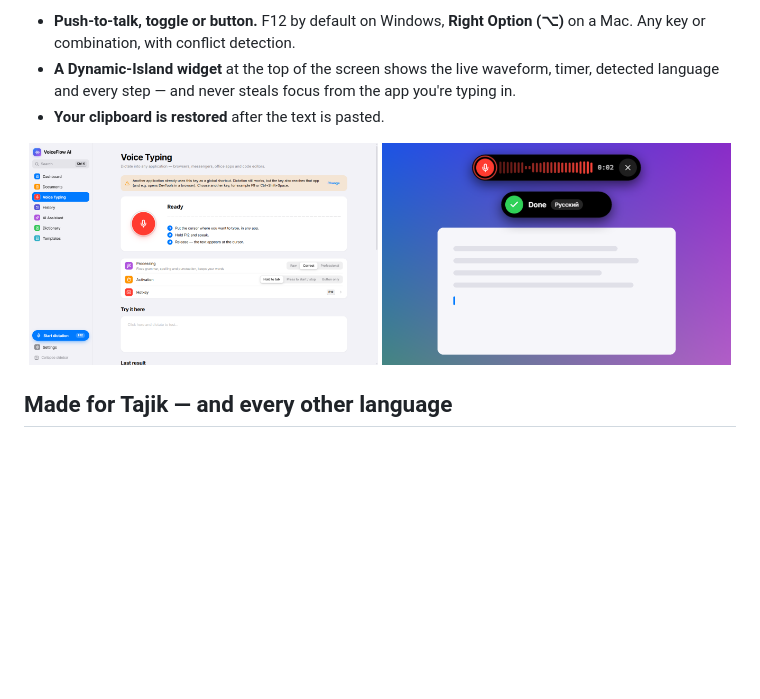
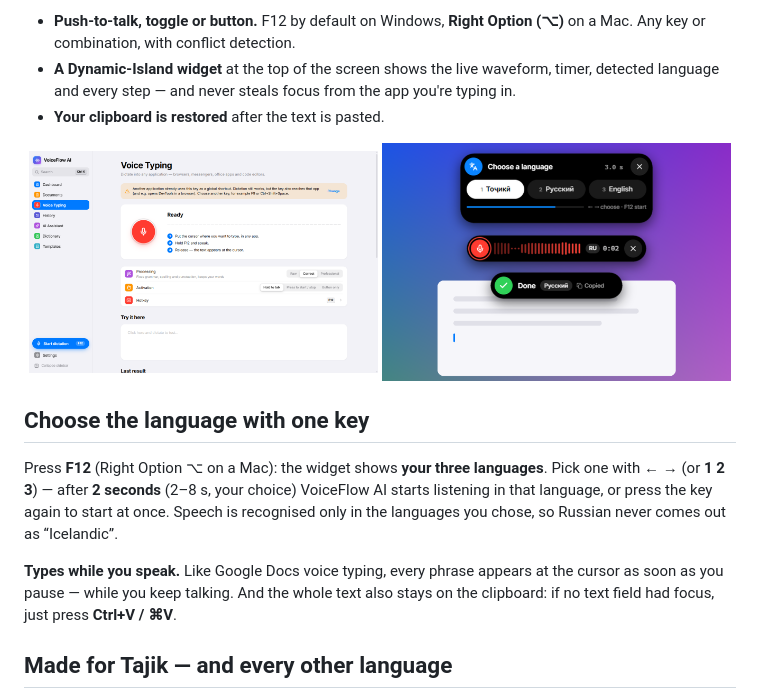
Before and after one commit to imomzoda-dev/VoiceFlowAI, a Markdown page: README.md, the part around the change. GitHub-like rendering; pictures changed too: docs/screenshots/island.png; blank space fills up the shorter version.

```diff
--- a/README.md
+++ b/README.md
@@ -51,6 +51,12 @@ Put the cursor anywhere — Word, Google Docs, Telegram, WhatsApp, Chrome, Safar
   <img src="docs/screenshots/voice-light.png" width="49%" alt="Voice typing" />
   <img src="docs/screenshots/island.png" width="49%" alt="Dictation widget" />
 </p>
+
+## Choose the language with one key
+
+Press **F12** (Right Option ⌥ on a Mac): the widget shows **your three languages**. Pick one with **← →** (or **1 2 3**) — after **2 seconds** (2–8 s, your choice) VoiceFlow AI starts listening in that language, or press the key again to start at once. Speech is recognised only in the languages you chose, so Russian never comes out as “Icelandic”.
+
+**Types while you speak.** Like Google Docs voice typing, every phrase appears at the cursor as soon as you pause — while you keep talking. And the whole text also stays on the clipboard: if no text field had focus, just press **Ctrl+V / ⌘V**.
 
 ## Made for Tajik — and every other language
 
```
Also changed, not shown: CHANGELOG.md (+15 -0 lines), README.ru.md (+6 -0 lines).
